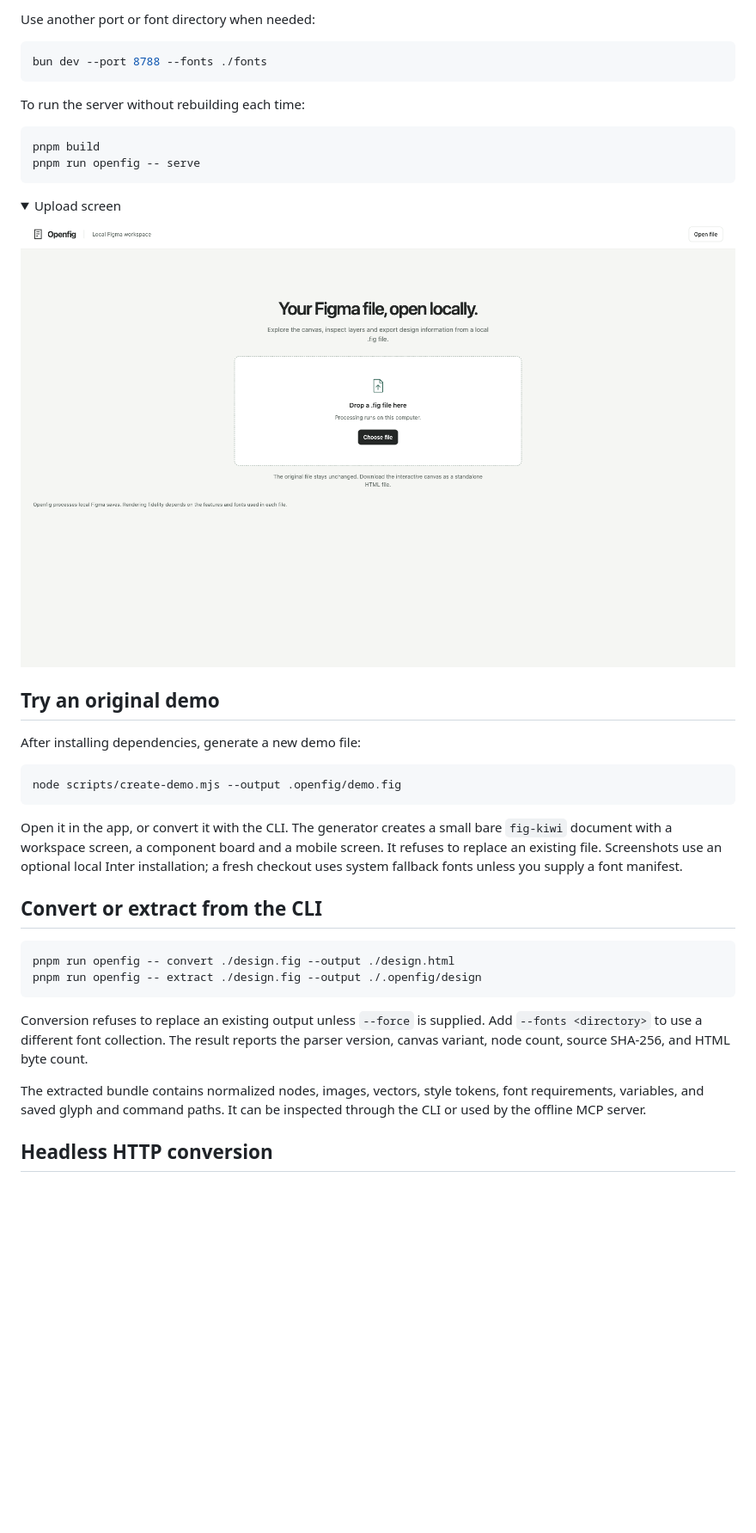
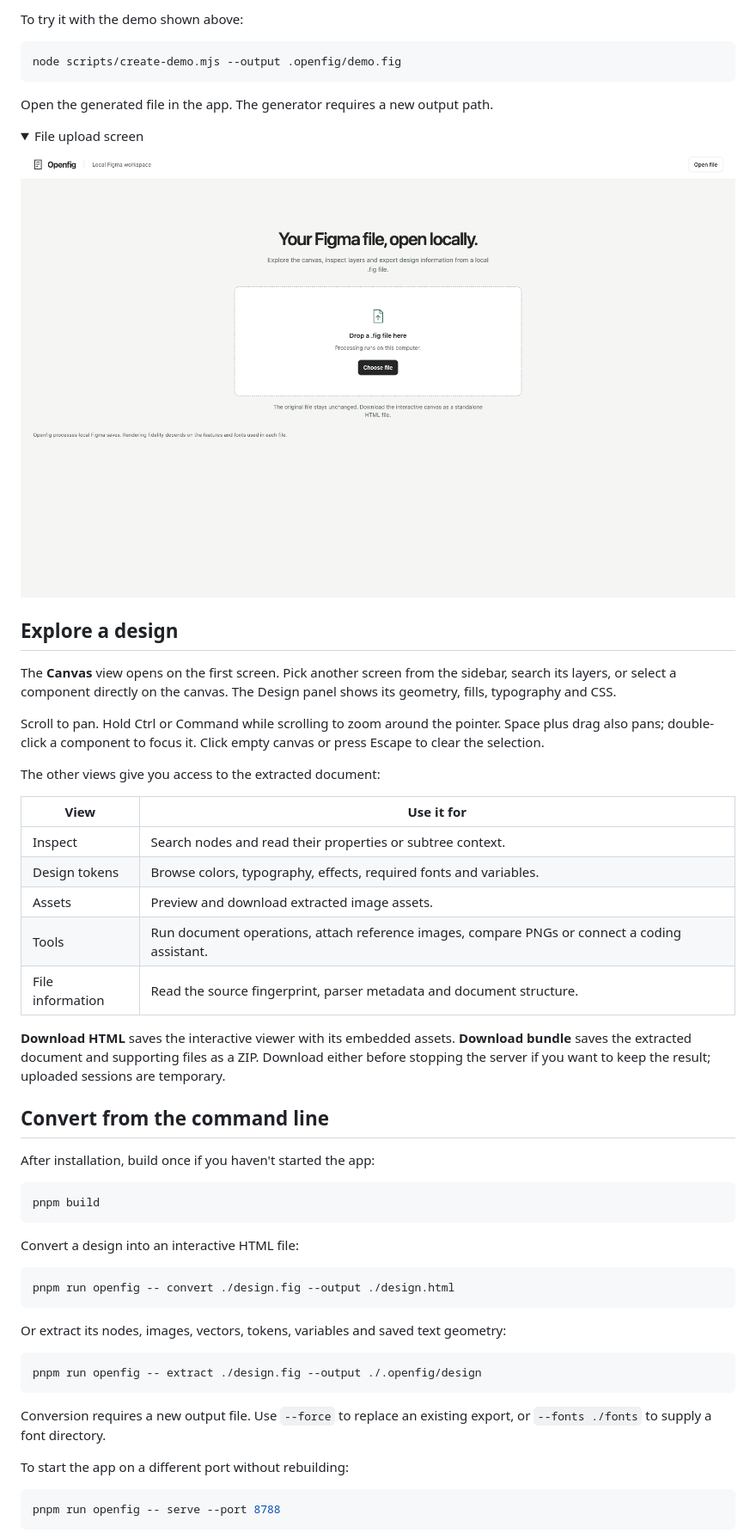
Before and after one commit to danolez1/openfig, a Markdown page: README.md, the part around one of its changes. Shown at 86% size. GitHub-like rendering; folded sections open; blank space fills up the shorter version.

````diff
--- a/README.md
+++ b/README.md
@@ -42,44 +24,62 @@ The launcher builds the required packages before starting the server. Open `http
 
-Use another port or font directory when needed:
-
-```sh
-bun dev --port 8788 --fonts ./fonts
-```
-
-To run the server without rebuilding each time:
-
-```sh
-pnpm build
-pnpm run openfig -- serve
-```
-
-<details>
-<summary>Upload screen</summary>
-
-![Openfig file upload screen](docs/images/openfig-upload.png)
-
-</details>
-
-## Try an original demo
-
-After installing dependencies, generate a new demo file:
+To try it with the demo shown above:
 
 ```sh
 node scripts/create-demo.mjs --output .openfig/demo.fig
 ```
 
-Open it in the app, or convert it with the CLI. The generator creates a small bare `fig-kiwi` document with a workspace screen, a component board and a mobile screen. It refuses to replace an existing file. Screenshots use an optional local Inter installation; a fresh checkout uses system fallback fonts unless you supply a font manifest.
+Open the generated file in the app. The generator requires a new output path.
 
-## Convert or extract from the CLI
+<details>
+<summary>File upload screen</summary>
+
+![Choose or drop a local Figma file](docs/images/openfig-upload.png)
+
+</details>
+
+## Explore a design
+
+The **Canvas** view opens on the first screen. Pick another screen from the sidebar, search its layers, or select a component directly on the canvas. The Design panel shows its geometry, fills, typography and CSS.
+
+Scroll to pan. Hold Ctrl or Command while scrolling to zoom around the pointer. Space plus drag also pans; double-click a component to focus it. Click empty canvas or press Escape to clear the selection.
+
+The other views give you access to the extracted document:
+
+| View | Use it for |
+| --- | --- |
+| Inspect | Search nodes and read their properties or subtree context. |
+| Design tokens | Browse colors, typography, effects, required fonts and variables. |
+| Assets | Preview and download extracted image assets. |
+| Tools | Run document operations, attach reference images, compare PNGs or connect a coding assistant. |
+| File information | Read the source fingerprint, parser metadata and document structure. |
+
+**Download HTML** saves the interactive viewer with its embedded assets. **Download bundle** saves the extracted document and supporting files as a ZIP. Download either before stopping the server if you want to keep the result; uploaded sessions are temporary.
+
+## Convert from the command line
+
+After installation, build once if you haven't started the app:
+
+```sh
+pnpm build
+```
+
+Convert a design into an interactive HTML file:
 
 ```sh
 pnpm run openfig -- convert ./design.fig --output ./design.html
+```
+
+Or extract its nodes, images, vectors, tokens, variables and saved text geometry:
+
+```sh
 pnpm run openfig -- extract ./design.fig --output ./.openfig/design
 ```
 
-Conversion refuses to replace an existing output unless `--force` is supplied. Add `--fonts <directory>` to use a different font collection. The result reports the parser version, canvas variant, node count, source SHA-256, and HTML byte count.
+Conversion requires a new output file. Use `--force` to replace an existing export, or `--fonts ./fonts` to supply a font directory.
 
-The extracted bundle contains normalized nodes, images, vectors, style tokens, font requirements, variables, and saved glyph and command paths. It can be inspected through the CLI or used by the offline MCP server.
+To start the app on a different port without rebuilding:
 
-## Headless HTTP conversion
+```sh
+pnpm run openfig -- serve --port 8788
+```
 
````
Also changed, not shown: other parts of README.md (+50 -103 lines).
